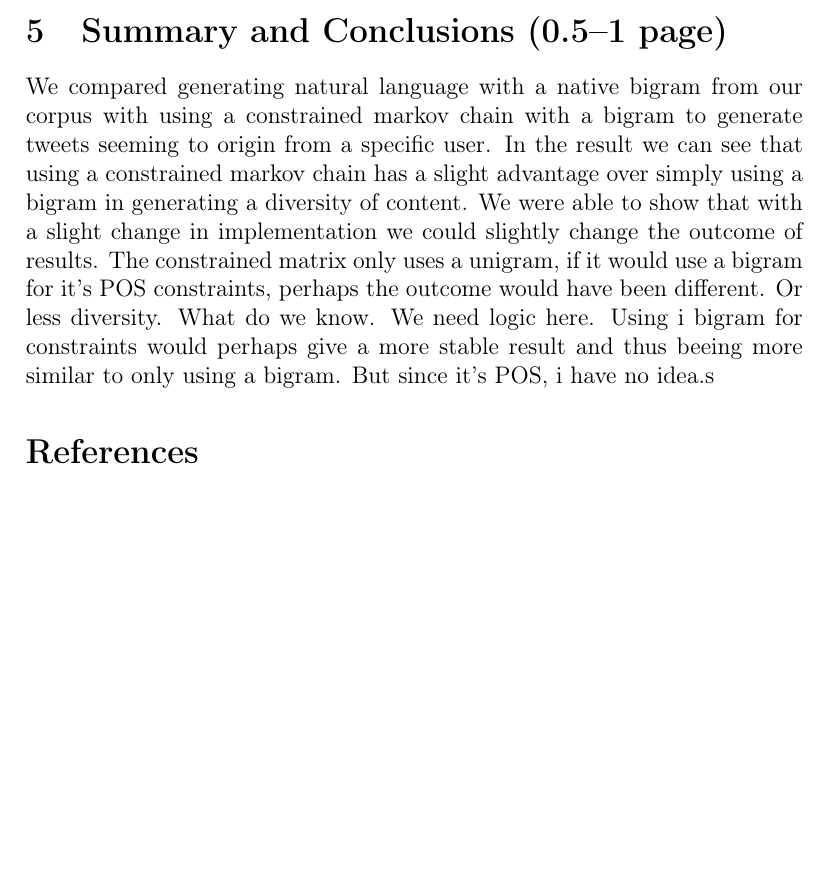
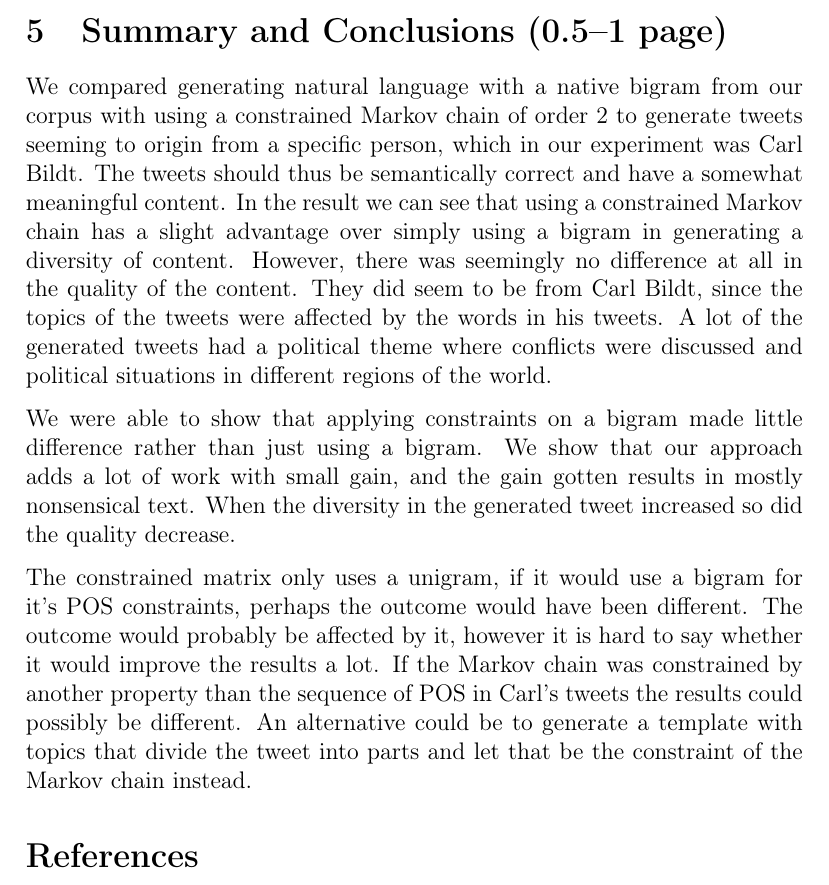
Before and after one commit to Yopi/AI-Projekt, a LaTeX paper (rapport/ai14-report-template.tex): part of page 12 of 12 before the commit and part of page 12 of 13 after it, cut so that both start at the same text, the shorter picture padded with empty space. Compiled offline with pdfLaTeX.

Commit message:
Add summary and conclusions

```diff
--- a/rapport/ai14-report-template.tex
+++ b/rapport/ai14-report-template.tex
@@ -324,13 +324,20 @@ Even though we could not mechanically analyse semantic correctness of our tweets
 \section{Summary and Conclusions (0.5--1 page)}
 \label{sec:summary}
 % Vad har vi kommit fram till?
-We compared generating natural language with a native bigram from our corpus with using a constrained markov chain with a bigram to generate tweets seeming to origin from a specific user.
-In the result we can see that using a constrained markov chain has a slight advantage over simply using a bigram in generating a diversity of content. % Behövs diskussion om hur pass de verkade vara från CB himself.
+We compared generating natural language with a native bigram from our corpus with using a constrained Markov chain of order 2 to generate tweets seeming to origin from a specific person, which in our experiment was Carl Bildt.
+The tweets should thus be semantically correct and have a somewhat meaningful content.
+In the result we can see that using a constrained Markov chain has a slight advantage over simply using a bigram in generating a diversity of content.
+However, there was seemingly no difference at all in the quality of the content.
+They did seem to be from Carl Bildt, since the topics of the tweets were affected by the words in his tweets.
+A lot of the generated tweets had a political theme where conflicts were discussed and political situations in different regions of the world.
+
+
 % Vad bidrog det med?
-We were able to show that with a slight change in implementation we could slightly change the outcome of results.
+We were able to show that applying constraints on a bigram made little difference rather than just using a bigram. We show that our approach adds a lot of work with small gain, and the gain gotten results in mostly nonsensical text. When the diversity in the generated tweet increased so did the quality decrease.
+
 % Hur kan våra resultat förbättras/förändras?
-The constrained matrix only uses a unigram, if it would use a bigram for it's POS constraints, perhaps the outcome would have been different. Or less diversity. What do we know. We need logic here.
-Using i bigram for constraints would perhaps give a more stable result and thus beeing more similar to only using a bigram. But since it's POS, i have no idea.s
+The constrained matrix only uses a unigram, if it would use a bigram for it's POS constraints, perhaps the outcome would have been different. The outcome would probably be affected by it, however it is hard to say whether it would improve the results a lot. If the Markov chain was constrained by another property than the sequence of POS in Carl's tweets the results could possibly be different. An alternative could be to generate a template with topics that divide the tweet into parts and let that be the constraint of the Markov chain instead.
+
 
 %%%%%%%%%%%%%%%%%%%%%%%%%%%%%%%%%%%%%%%%%%%%%%%%%%%%%%%%%%%%%
 %%%%%%%%%%%%%%%%%%%%%%%%%%%%%%%%%%%%%%%%%%%%%%%%%%%%%%%%%%%%%
```
